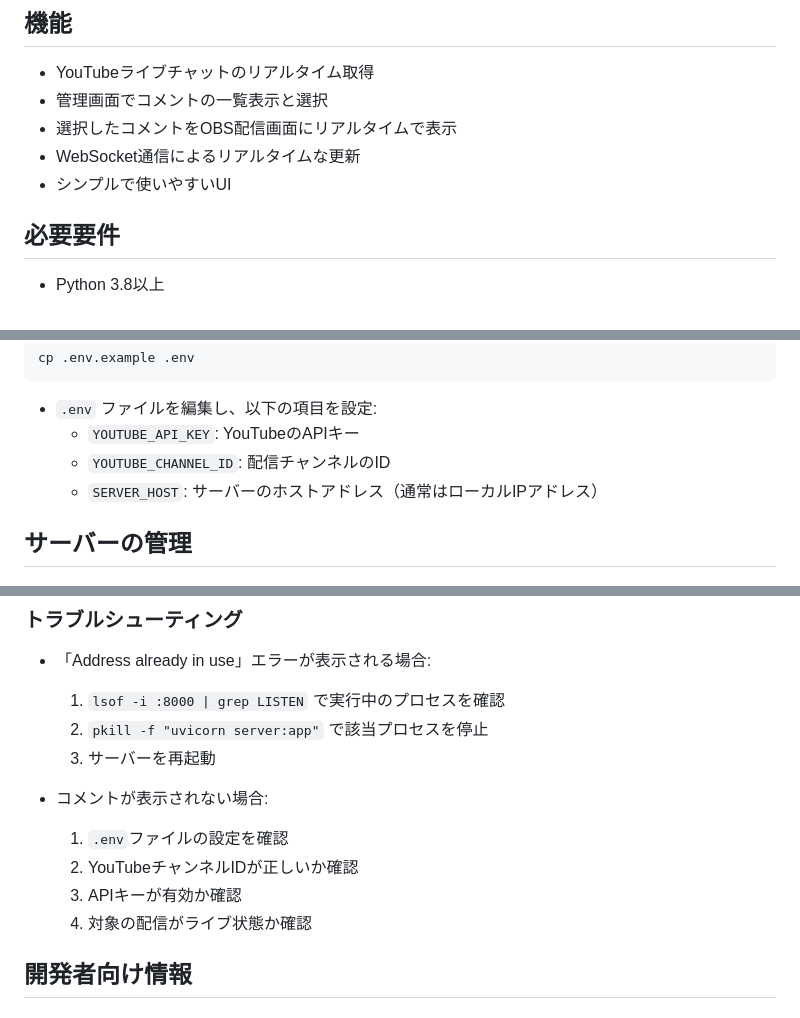
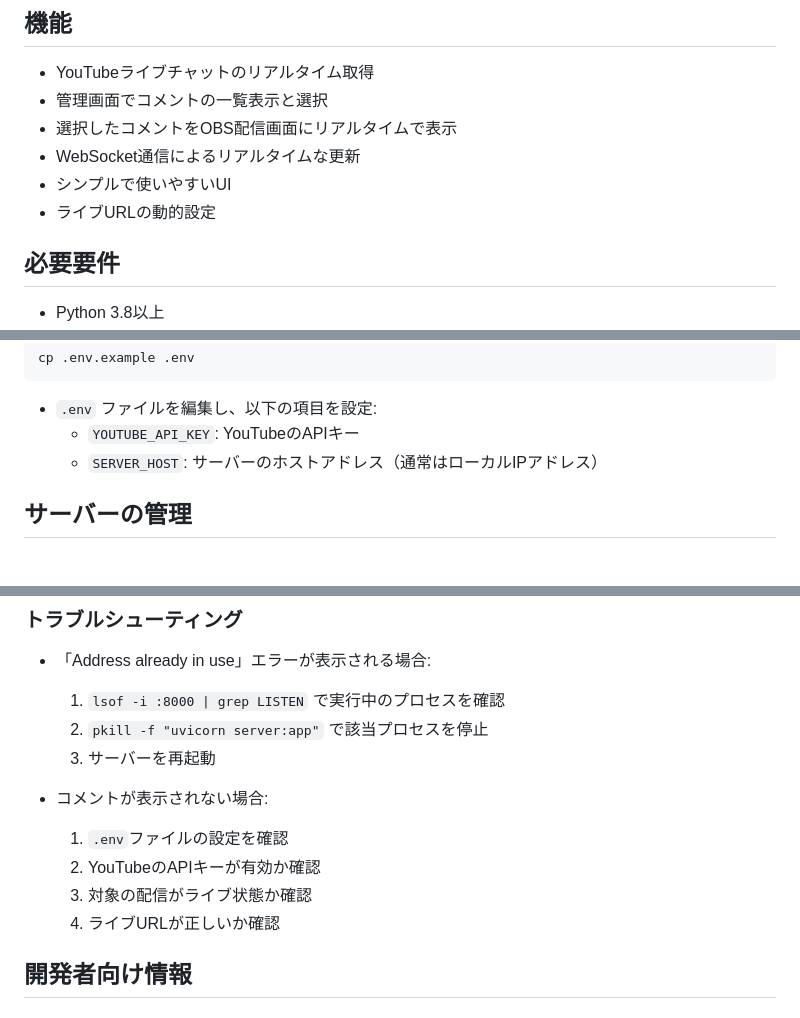
Before and after one commit to currypurin/OBSCommentCaster, a Markdown page: README.md, 3 parts joined by grey strips. Rendered like a GitHub page.

Commit message:
docs: READMEを更新してライブURLの動的設定機能を反映

````diff
--- a/README.md
+++ b/README.md
@@ -9,6 +9,7 @@ OBS配信中に、YouTubeライブチャットのコメントをリアルタイ
 - 選択したコメントをOBS配信画面にリアルタイムで表示
 - WebSocket通信によるリアルタイムな更新
 - シンプルで使いやすいUI
+- ライブURLの動的設定
 
 ## 必要要件
 
@@ -37,7 +38,6 @@ cp .env.example .env
 ```
 - `.env` ファイルを編集し、以下の項目を設定:
   - `YOUTUBE_API_KEY`: YouTubeのAPIキー
-  - `YOUTUBE_CHANNEL_ID`: 配信チャンネルのID
   - `SERVER_HOST`: サーバーのホストアドレス（通常はローカルIPアドレス）
 
 ## サーバーの管理
@@ -78,9 +79,9 @@ python run.py
 
 - コメントが表示されない場合:
   1. `.env`ファイルの設定を確認
-  2. YouTubeチャンネルIDが正しいか確認
-  3. APIキーが有効か確認
-  4. 対象の配信がライブ状態か確認
+  2. YouTubeのAPIキーが有効か確認
+  3. 対象の配信がライブ状態か確認
+  4. ライブURLが正しいか確認
 
 ## 開発者向け情報
 
````
Also changed, not shown: other parts of README.md (+1 -0 lines).
